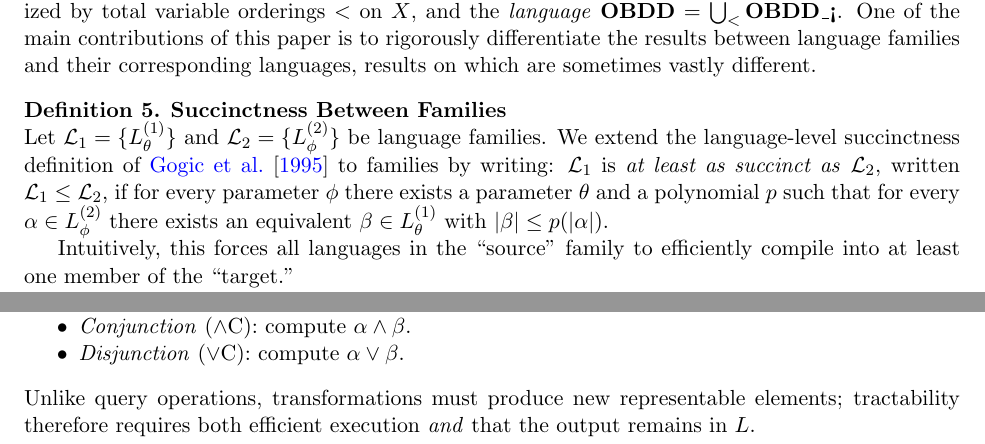
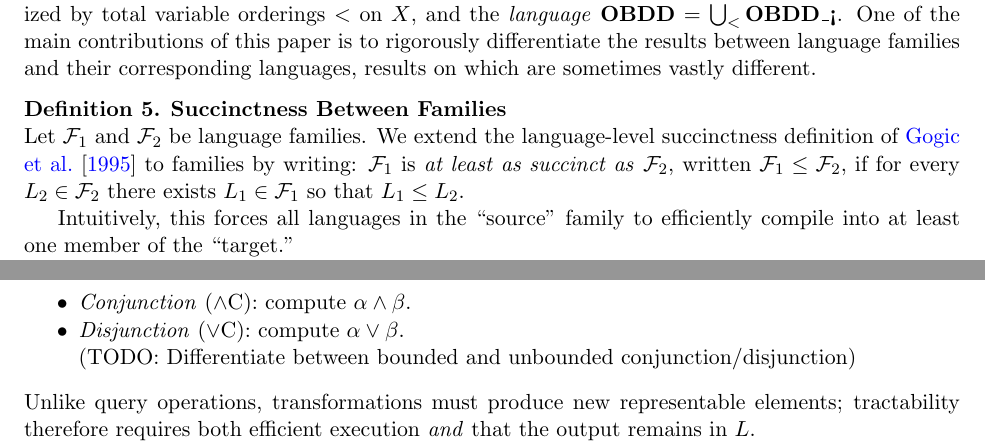
Before and after one commit to dkahdian/kcm, a LaTeX document (docs/definitions.tex): two parts of pages 2 and 3 of 3, joined at a grey line, cut so that both start at the same text. Compiled offline with pdfLaTeX.

Commit message:
Fixed definition of succintness between language families for maximal clarity

```diff
--- a/docs/definitions.tex
+++ b/docs/definitions.tex
@@ -84,13 +84,13 @@ We additionally define quasi-polynomial succinctness identically, except we requ
 
 \begin{definition}\label{kdef:language-family}
 \textbf{Language Family} \\
-We also introduce a notion of Language Families. A \emph{language family} is a parameterized collection $\mathcal{L} = \{L_\theta\}_{\theta \in \Theta}$ of representation languages.
+We also introduce a notion of Language Families. A \emph{language family} is a parameterized collection $\mathcal{F} = \{L_\theta\}_{\theta \in \Theta}$ of representation languages.
 For example, consider the \emph{family} \langref{OBDD\_<} parameterized by total variable orderings $<$ on $X$, and the \emph{language} \langref{OBDD} $= \bigcup_< \langref{OBDD\_<}$. One of the main contributions of this paper is to rigorously differentiate the results between language families and their corresponding languages, results on which are sometimes vastly different.
 \end{definition}
 
 \begin{definition}\label{kdef:succinctness-family}
 \textbf{Succinctness Between Families} \\
-Let $\mathcal{L}_1 = \{L^{(1)}_\theta\}$ and $\mathcal{L}_2 = \{L^{(2)}_\phi\}$ be language families. We extend the language-level succinctness definition of \citet{Gogic_1995} to families by writing: $\mathcal{L}_1$ is \emph{at least as succinct as} $\mathcal{L}_2$, written $\mathcal{L}_1 \leq \mathcal{L}_2$, if for every parameter $\phi$ there exists a parameter $\theta$ and a polynomial $p$ such that for every $\alpha \in L^{(2)}_\phi$ there exists an equivalent $\beta \in L^{(1)}_\theta$ with $|\beta| \leq p(|\alpha|)$.
+Let $\mathcal{F}_1$ and $\mathcal{F}_2$ be language families. We extend the language-level succinctness definition of \citet{Gogic_1995} to families by writing: $\mathcal{F}_1$ is \emph{at least as succinct as} $\mathcal{F}_2$, written $\mathcal{F}_1 \leq \mathcal{F}_2$, if for every $L_2 \in \mathcal{F}_2$ there exists $L_1 \in \mathcal{F}_1$ so that $L_1 \leq L_2$.
 
 Intuitively, this forces all languages in the ``source'' family to efficiently compile into at least one member of the ``target.''
 
@@ -126,6 +126,8 @@ A \emph{transformation operation} maps one or more formulas in a language $L$ to
   \item \emph{Forgetting} (FO): given a \emph{subset} of variables $\gamma = \{x_{i_1}, x_{i_2}, \ldots, x_{i_k}\} \subseteq X$, compute $\bigvee_{\gamma \in \{0,1\}^k} \alpha \mid \gamma$.
   \item \emph{Conjunction} ($\wedge$C): compute $\alpha \wedge \beta$.
   \item \emph{Disjunction} ($\vee$C): compute $\alpha \vee \beta$.
+
+(TODO: Differentiate between bounded and unbounded conjunction/disjunction)
 \end{itemize}
 Unlike query operations, transformations must produce new representable elements; tractability therefore requires both efficient execution \emph{and} that the output remains in $L$.
 
```
Also changed, not shown: docs/definitions.tex (2 more changed lines).
